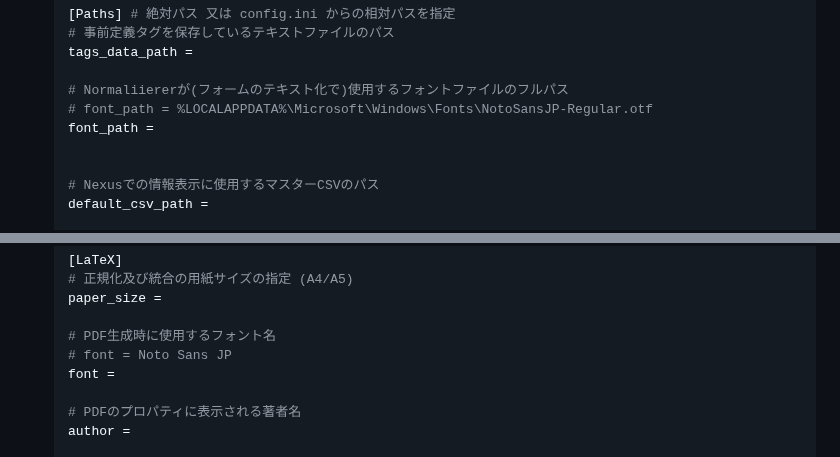
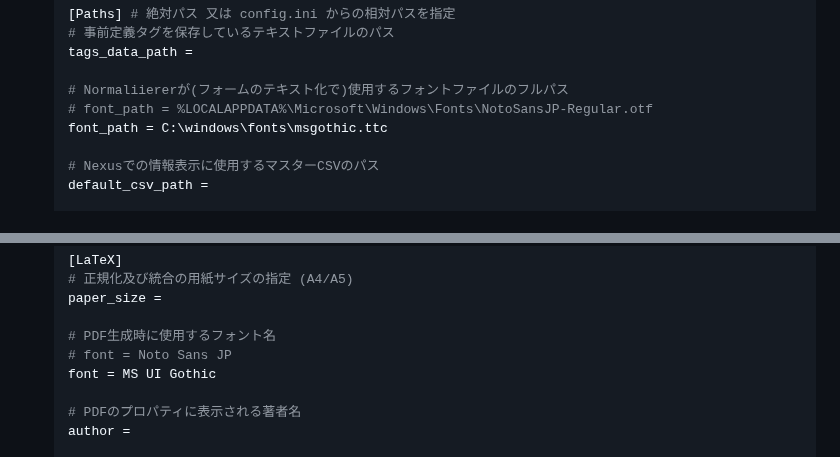
Before and after one commit to Kurato-Tsukishiro/Synapsen, a Markdown page: README.md, 2 parts joined by grey strips. GitHub-like rendering.

Commit message:
doc: ReadMe の configのテンプレートにフォントのパス等を追加

```diff
--- a/README.md
+++ b/README.md
@@ -79,8 +79,7 @@
 
     # Normaliiererが(フォームのテキスト化で)使用するフォントファイルのフルパス
     # font_path = %LOCALAPPDATA%\Microsoft\Windows\Fonts\NotoSansJP-Regular.otf
-    font_path =
-
+    font_path = C:\windows\fonts\msgothic.ttc
 
     # Nexusでの情報表示に使用するマスターCSVのパス
     default_csv_path =
@@ -101,7 +100,7 @@
 
     # PDF生成時に使用するフォント名
     # font = Noto Sans JP
-    font =
+    font = MS UI Gothic
 
     # PDFのプロパティに表示される著者名
     author =
```
